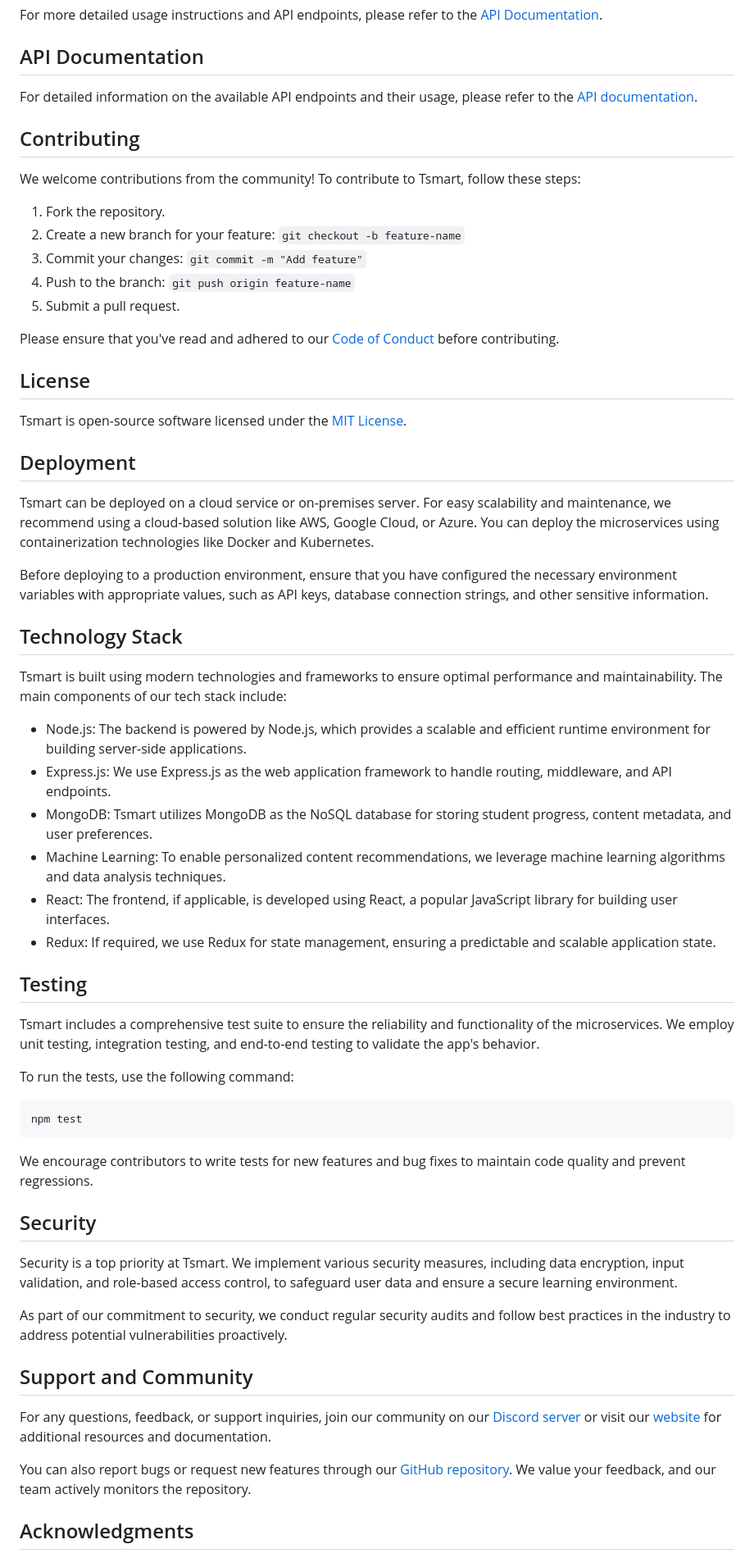
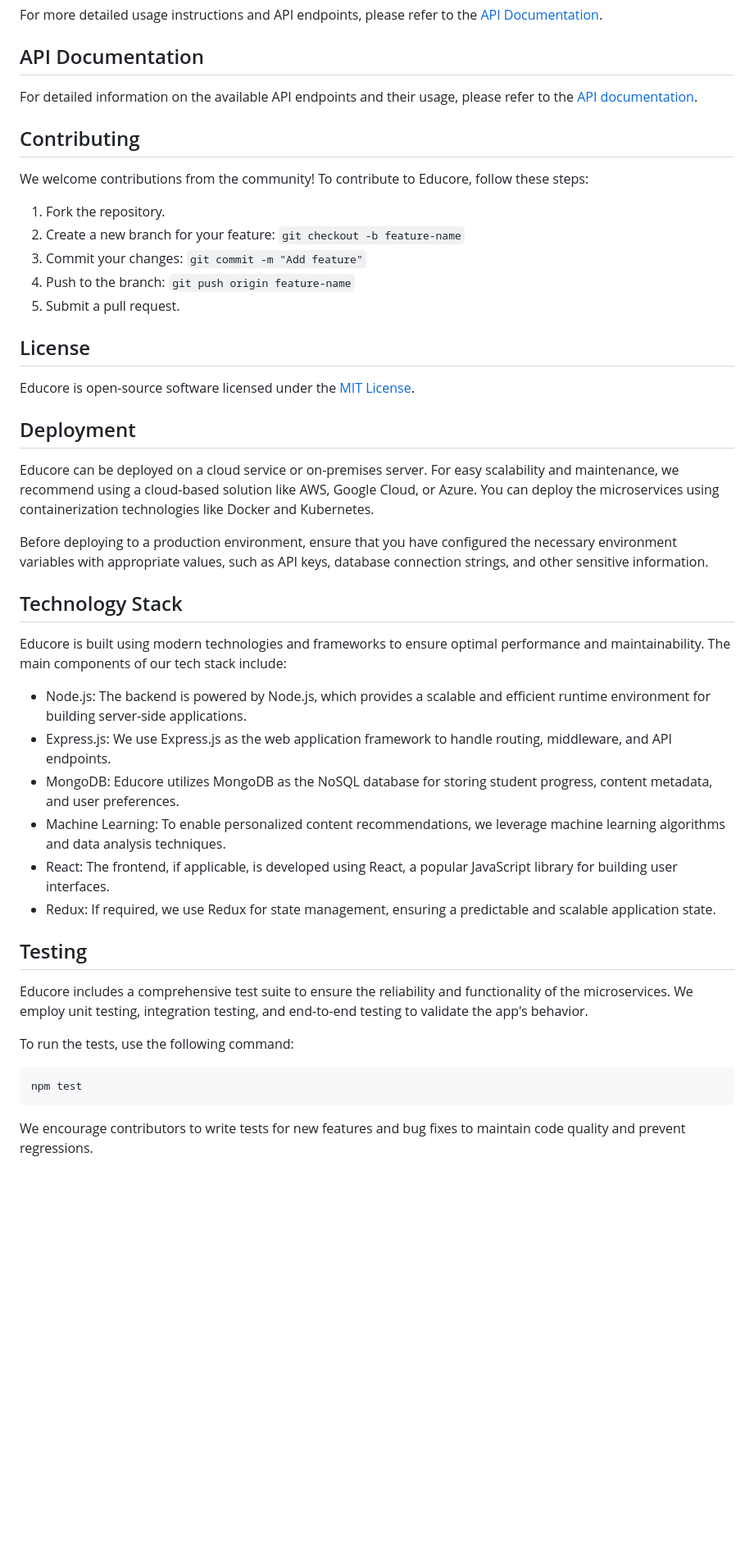
Before and after one commit to chigurusameeksha/EduCore, a Markdown page: README.md, the part around the change printed below. Shown: that part at 82% size. Rendered like a GitHub page; blank space fills up the shorter version.

````diff
--- a/README.md
+++ b/README.md
@@ -61,7 +61,7 @@ For detailed information on the available API endpoints and their usage, please
 
 ## Contributing
 
-We welcome contributions from the community! To contribute to Tsmart, follow these steps:
+We welcome contributions from the community! To contribute to Educore, follow these steps:
 
 1. Fork the repository.
 2. Create a new branch for your feature: `git checkout -b feature-name`
@@ -69,32 +69,31 @@ We welcome contributions from the community! To contribute to Tsmart, follow the
 4. Push to the branch: `git push origin feature-name`
 5. Submit a pull request.
 
-Please ensure that you've read and adhered to our [Code of Conduct](https://tsmart.com/code-of-conduct) before contributing.
 
 ## License
 
-Tsmart is open-source software licensed under the [MIT License](https://opensource.org/licenses/MIT).
+Educore is open-source software licensed under the [MIT License](https://opensource.org/licenses/MIT).
 
 ## Deployment
 
-Tsmart can be deployed on a cloud service or on-premises server. For easy scalability and maintenance, we recommend using a cloud-based solution like AWS, Google Cloud, or Azure. You can deploy the microservices using containerization technologies like Docker and Kubernetes.
+Educore can be deployed on a cloud service or on-premises server. For easy scalability and maintenance, we recommend using a cloud-based solution like AWS, Google Cloud, or Azure. You can deploy the microservices using containerization technologies like Docker and Kubernetes.
 
 Before deploying to a production environment, ensure that you have configured the necessary environment variables with appropriate values, such as API keys, database connection strings, and other sensitive information.
 
 ## Technology Stack
 
-Tsmart is built using modern technologies and frameworks to ensure optimal performance and maintainability. The main components of our tech stack include:
+Educore is built using modern technologies and frameworks to ensure optimal performance and maintainability. The main components of our tech stack include:
 
 - Node.js: The backend is powered by Node.js, which provides a scalable and efficient runtime environment for building server-side applications.
 - Express.js: We use Express.js as the web application framework to handle routing, middleware, and API endpoints.
-- MongoDB: Tsmart utilizes MongoDB as the NoSQL database for storing student progress, content metadata, and user preferences.
+- MongoDB: Educore utilizes MongoDB as the NoSQL database for storing student progress, content metadata, and user preferences.
 - Machine Learning: To enable personalized content recommendations, we leverage machine learning algorithms and data analysis techniques.
 - React: The frontend, if applicable, is developed using React, a popular JavaScript library for building user interfaces.
 - Redux: If required, we use Redux for state management, ensuring a predictable and scalable application state.
 
 ## Testing
 
-Tsmart includes a comprehensive test suite to ensure the reliability and functionality of the microservices. We employ unit testing, integration testing, and end-to-end testing to validate the app's behavior.
+Educore includes a comprehensive test suite to ensure the reliability and functionality of the microservices. We employ unit testing, integration testing, and end-to-end testing to validate the app's behavior.
 
 To run the tests, use the following command:
 
@@ -103,18 +102,3 @@ npm test
 ```
 
 We encourage contributors to write tests for new features and bug fixes to maintain code quality and prevent regressions.
-
-## Security
-
-Security is a top priority at Tsmart. We implement various security measures, including data encryption, input validation, and role-based access control, to safeguard user data and ensure a secure learning environment.
-
-As part of our commitment to security, we conduct regular security audits and follow best practices in the industry to address potential vulnerabilities proactively.
-
-## Support and Community
-
-For any questions, feedback, or support inquiries, join our community on our [Discord server](https://discord.com/tsmart) or visit our [website](https://tsmart.com) for additional resources and documentation.
-
-You can also report bugs or request new features through our [GitHub repository](https://github.com/tsmart-app/tsmart/issues). We value your feedback, and our team actively monitors the repository.
-
-## Acknowledgments
-
````
Also changed, not shown: other parts of README.md (+11 -27 lines).
